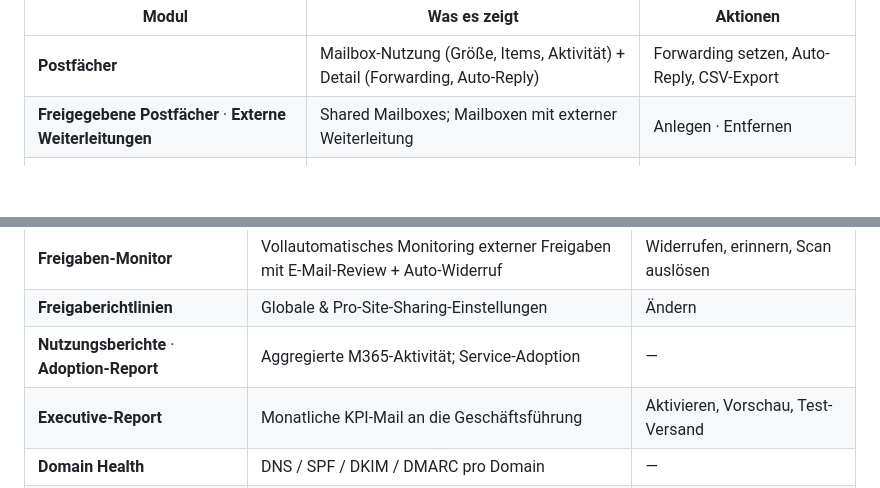
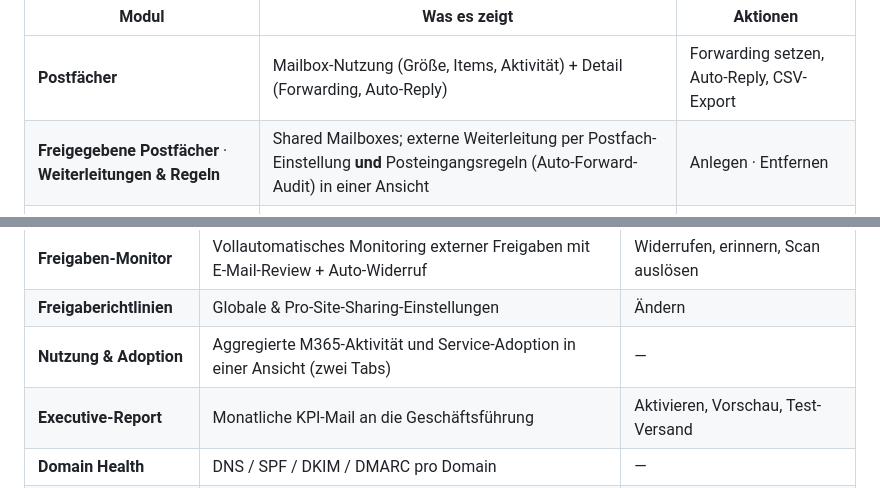
Before and after one commit to friloo/m365-tenant-tool, a Markdown page: README.md, 2 parts joined by grey strips. Rendered like a GitHub page; folded sections open; blank space fills up the shorter version.

```diff
--- a/README.md
+++ b/README.md
@@ -134,7 +134,7 @@ Es läuft auf **eigener Infrastruktur** (klassischer LAMP-Stack), speichert alle
 | Modul | Was es zeigt | Aktionen |
 |---|---|---|
 | **Postfächer** | Mailbox-Nutzung (Größe, Items, Aktivität) + Detail (Forwarding, Auto-Reply) | Forwarding setzen, Auto-Reply, CSV-Export |
-| **Freigegebene Postfächer** · **Externe Weiterleitungen** | Shared Mailboxes; Mailboxen mit externer Weiterleitung | Anlegen · Entfernen |
+| **Freigegebene Postfächer** · **Weiterleitungen & Regeln** | Shared Mailboxes; externe Weiterleitung per Postfach-Einstellung **und** Posteingangsregeln (Auto-Forward-Audit) in einer Ansicht | Anlegen · Entfernen |
 | **Mail Flow** | Exchange-Service-Status + Defender-for-Office-Alerts | — |
 | **Teams-Übersicht** · **Teams-Nutzung** · **Teams Governance** | Policies; Usage-Bericht; inaktive Teams / ohne Owner / ohne Members | — |
 | **Geräte (Intune)** | Verwaltete Geräte, Compliance, OS, BitLocker | Sync, Retire, Wipe |
@@ -151,7 +151,7 @@ Es läuft auf **eigener Infrastruktur** (klassischer LAMP-Stack), speichert alle
 | **Freigaben** | Alle externen und anonymen Freigaben | Widerrufen |
 | **Freigaben-Monitor** | Vollautomatisches Monitoring externer Freigaben mit E-Mail-Review + Auto-Widerruf | Widerrufen, erinnern, Scan auslösen |
 | **Freigaberichtlinien** | Globale & Pro-Site-Sharing-Einstellungen | Ändern |
-| **Nutzungsberichte** · **Adoption-Report** | Aggregierte M365-Aktivität; Service-Adoption | — |
+| **Nutzung & Adoption** | Aggregierte M365-Aktivität und Service-Adoption in einer Ansicht (zwei Tabs) | — |
 | **Executive-Report** | Monatliche KPI-Mail an die Geschäftsführung | Aktivieren, Vorschau, Test-Versand |
 | **Domain Health** | DNS / SPF / DKIM / DMARC pro Domain | — |
 | **Backup-Status** | Tracking eines 3rd-Party-Backups mit Health-Score | Konfigurieren |
```
Also changed, not shown: docs/HANDBUCH.md (+6 -2 lines).
